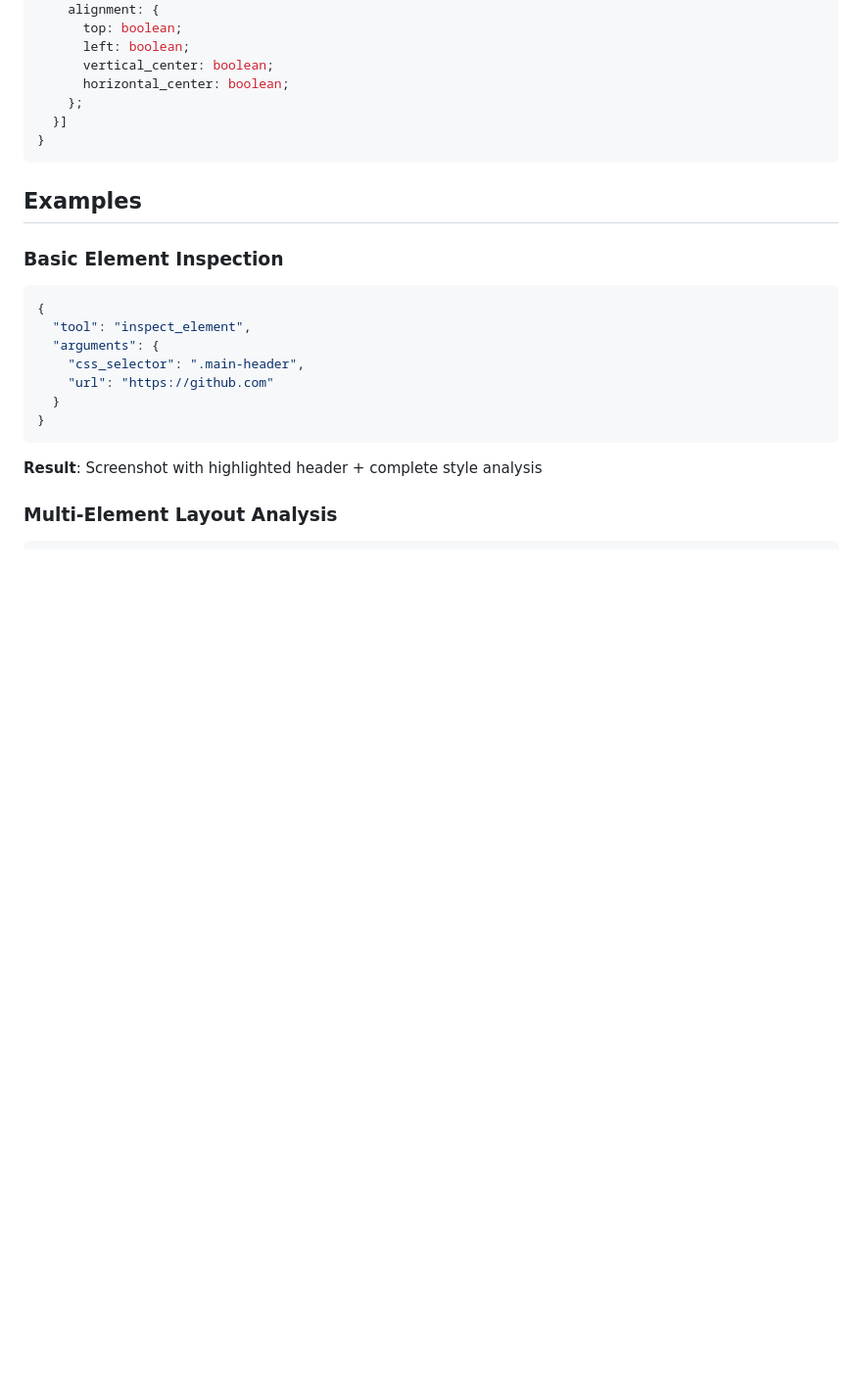
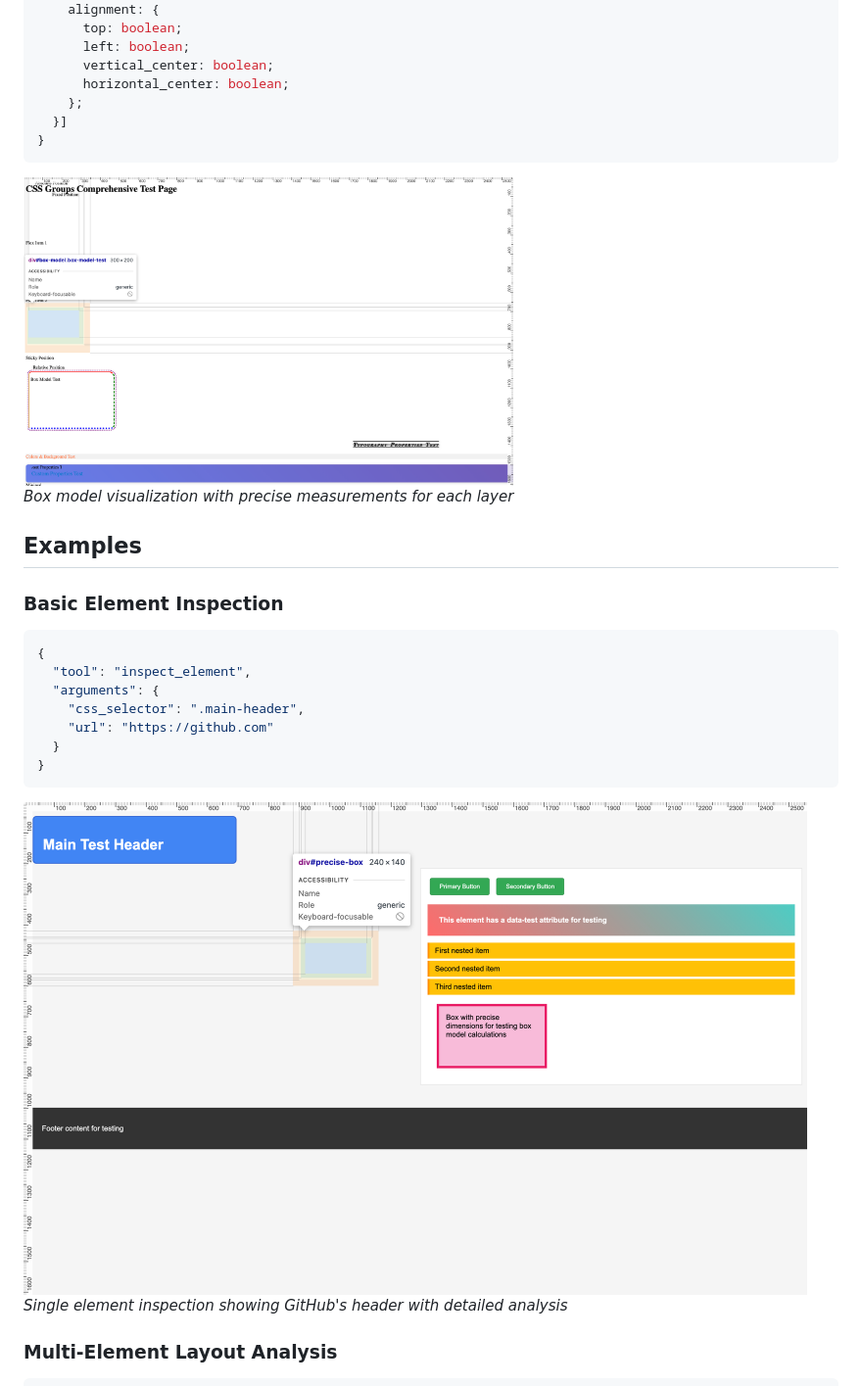
Before and after one commit to ofriw/inspect-mcp, a Markdown page: README.md, the part around one of its changes. Shown at 98% size. Rendered like a GitHub page; blank space fills up the shorter version.

Commit message:
Update README with visual examples and image captions
🤖 Generated with [Claude Code](https://claude.ai/code)

Co-Authored-By: Claude <noreply@anthropic.com>

````diff
--- a/README.md
+++ b/README.md
@@ -268,6 +276,10 @@ Inspects DOM elements with visual overlays and detailed analysis.
 }
 ```
 
+<img src="docs/images/box-model-visual.png" width="500" alt="Visual representation of the CSS box model showing content, padding, border, and margin boxes with precise pixel measurements">
+
+*Box model visualization with precise measurements for each layer*
+
 ## Examples
 
 ### Basic Element Inspection
@@ -282,7 +294,9 @@ Inspects DOM elements with visual overlays and detailed analysis.
 }
 ```
 
-**Result**: Screenshot with highlighted header + complete style analysis
+<img src="docs/images/single-element-inspection.png" width="800" alt="Screenshot showing GitHub header element highlighted with overlay and JSON response containing computed styles, box model, and cascade rules">
+
+*Single element inspection showing GitHub's header with detailed analysis*
 
 ### Multi-Element Layout Analysis
 
````
Also changed, not shown: other parts of README.md (+18 -2 lines).
